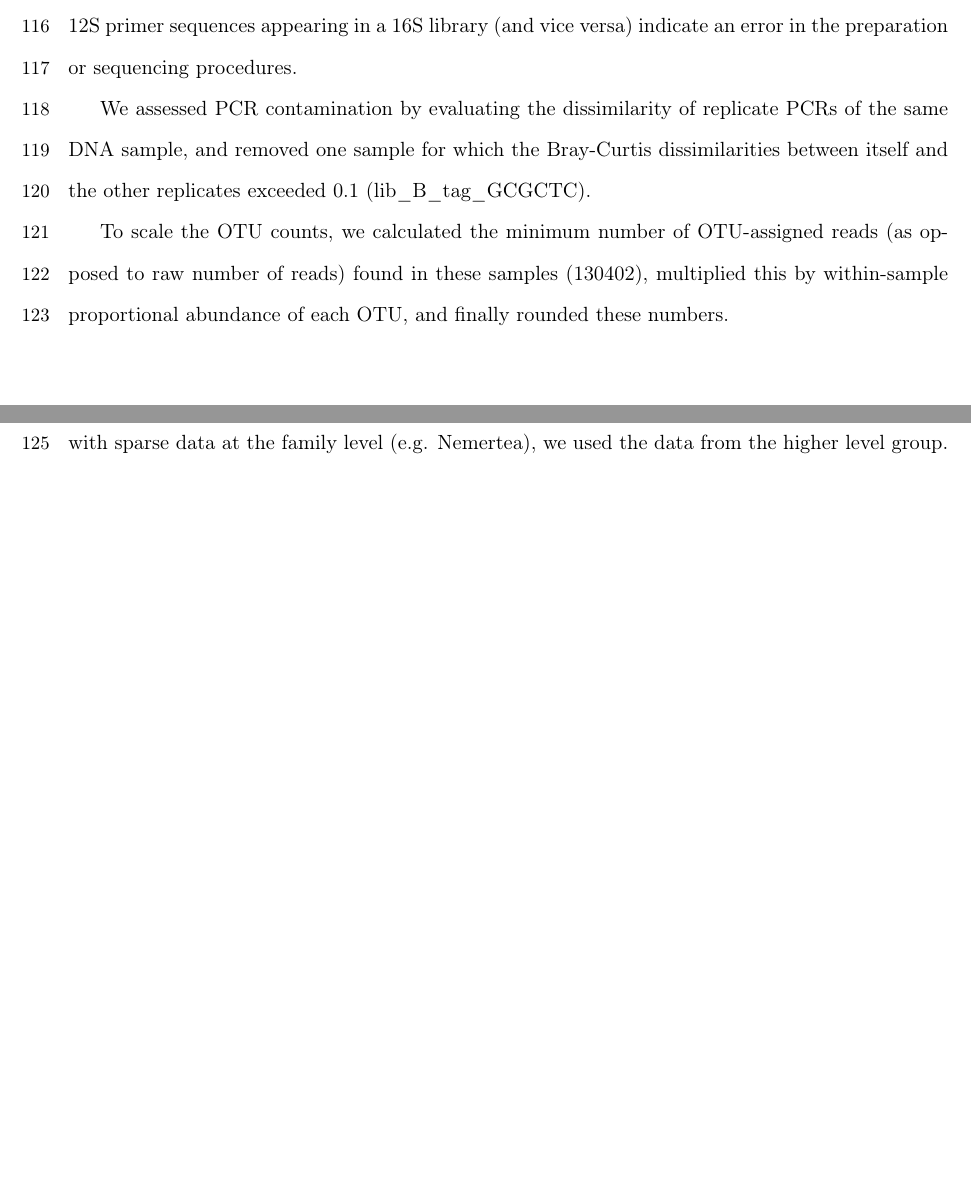
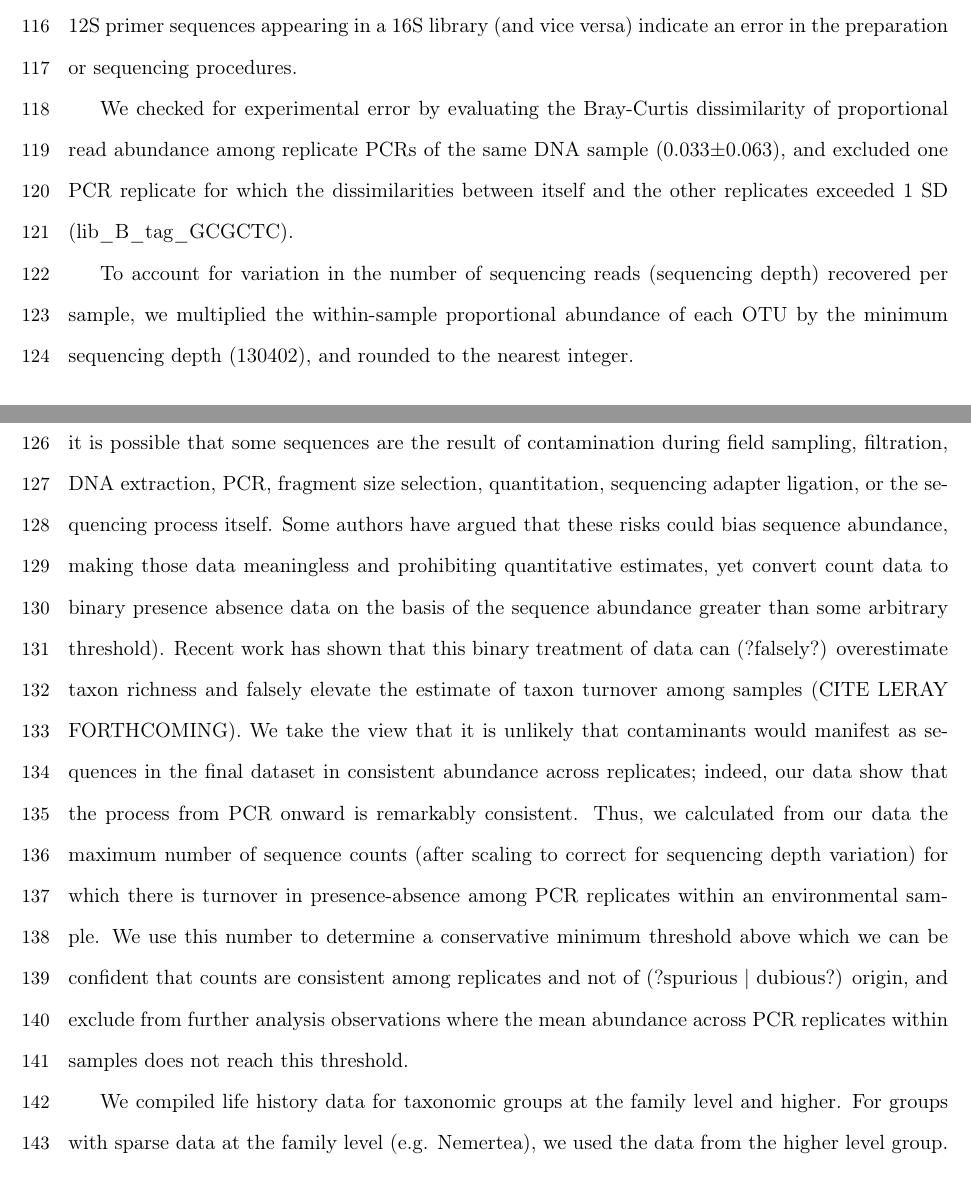
Before and after one commit to jimmyodonnell/Carkeek_eDNA_grid, a LaTeX document (Manuscript/v0.0/carkeek_grid.tex): two parts of pages 5 and 6 of 14 before the commit and two parts of pages 5 and 6 of 15 after it, joined at a grey line, cut so that both start at the same text, the shorter picture padded with empty space. Compiled offline with pdfLaTeX.

Commit message:
document final data prep procedure

```diff
--- a/Manuscript/v0.0/carkeek_grid.tex
+++ b/Manuscript/v0.0/carkeek_grid.tex
@@ -189,7 +189,7 @@ Detailed bioinformatic methods are provided in the supplemental material, and sc
 %
 We calculated rates of cross-library contamination by counting occurrences of primer sequences: 12S primer sequences appearing in a 16S library (and vice versa) indicate an error in the preparation or sequencing procedures.
 
-We assessed PCR contamination by evaluating the dissimilarity of replicate PCRs of the same DNA sample, and removed one sample for which the Bray-Curtis dissimilarities between itself and the other replicates exceeded 0.1 (lib\_B\_tag\_GCGCTC).
+We checked for experimental error by evaluating the Bray-Curtis dissimilarity of proportional read abundance among replicate PCRs of the same DNA sample (0.033$\pm$0.063), and excluded one PCR replicate for which the dissimilarities between itself and the other replicates exceeded 1 SD (lib\_B\_tag\_GCGCTC).
 
 %To infer a general estimate of the rate of cross-sample contamination likely to be associated with lab procedures, we calculated the proportion of reads containing primer index sequences (or combinations thereof?) that we did not actually use
 %
@@ -211,7 +211,16 @@ We assessed PCR contamination by evaluating the dissimilarity of replicate PCRs
 %----------------------------------------------------------------------------
 
 
-To scale the OTU counts, we calculated the minimum number of OTU-assigned reads (as opposed to raw number of reads) found in these samples (130402), multiplied this by within-sample proportional abundance of each OTU, and finally rounded these numbers.
+To account for variation in the number of sequencing reads (sequencing depth) recovered per sample, we multiplied the within-sample proportional abundance of each OTU by the minimum sequencing depth (130402), and rounded to the nearest integer.
+
+Because each step in the massively parallel sequencing workflow is sensitive to contamination, it is possible that some sequences are the result of contamination during field sampling, filtration, DNA extraction, PCR, fragment size selection, quantitation, sequencing adapter ligation, or the sequencing process itself.
+Some authors have argued that these risks could bias sequence abundance, making those data meaningless and prohibiting quantitative estimates, yet convert count data to binary presence absence data on the basis of the sequence abundance greater than some arbitrary threshold). %massively parallel metabarcoding,
+Recent work has shown that this binary treatment of data can (?falsely?) overestimate taxon richness and falsely elevate the estimate of taxon turnover among samples (CITE LERAY FORTHCOMING).
+We take the view that it is unlikely that contaminants would manifest as sequences in the final dataset in consistent abundance across replicates; indeed, our data show that the process from PCR onward is remarkably consistent.
+Thus, we calculated from our data the maximum number of sequence counts (after scaling to correct for sequencing depth variation) for which there is turnover in presence-absence among PCR replicates within an environmental sample.
+We use this number to determine a conservative minimum threshold above which we can be confident that counts are consistent among replicates and not of (?spurious | dubious?) origin, and exclude from further analysis observations where the mean abundance across PCR replicates within samples does not reach this threshold. % the number is turnover_threshold=178
+
+
 
 We compiled life history data for taxonomic groups at the family level and higher.
 For groups with sparse data at the family level (e.g. Nemertea), we used the data from the higher level group.
```
Also changed, not shown: Manuscript/v0.0/carkeek_grid.pdf.
